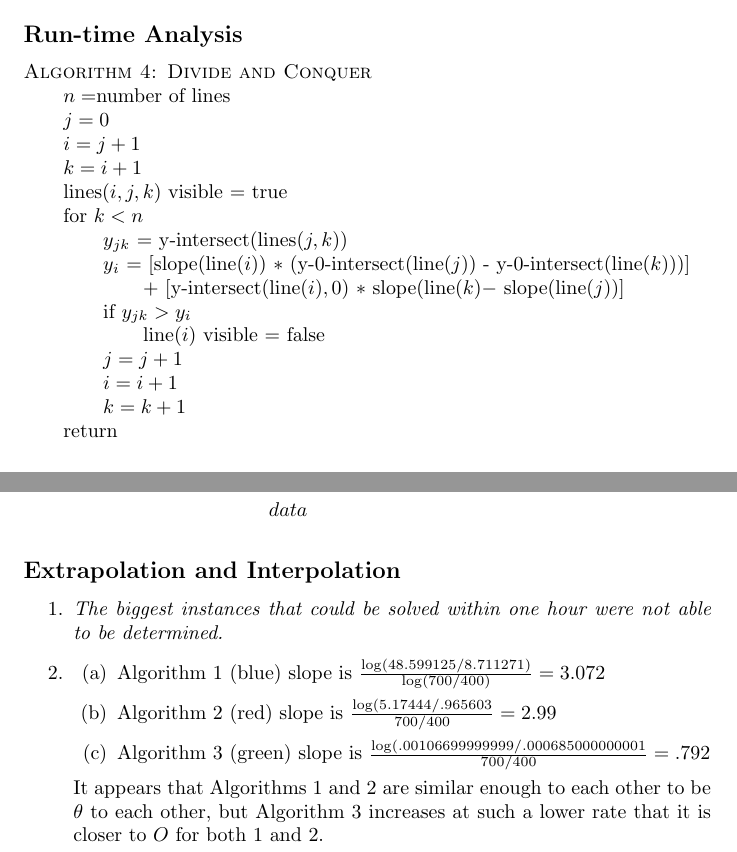
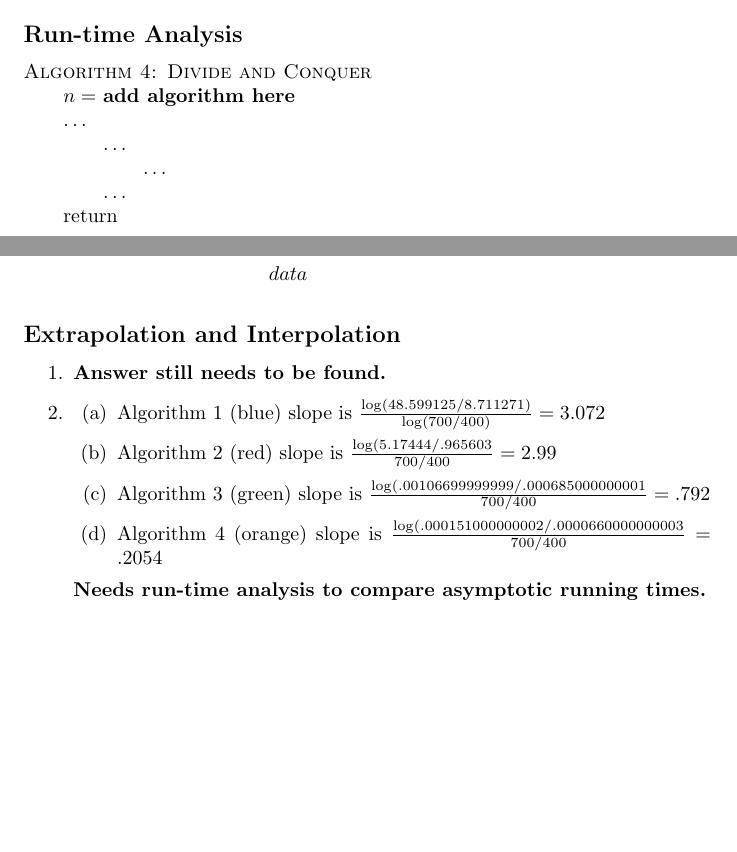
Before and after one commit to dean/cs325, a LaTeX document (proj2/Grp9_Proj2.tex): two parts of pages 2 and 3 of 3, joined at a grey line, cut so that both start at the same text, the shorter picture padded with empty space. Compiled offline with pdfLaTeX.

Commit message:
Added slope of Alg. 4 plot

```diff
--- a/proj2/Grp9_Proj2.tex
+++ b/proj2/Grp9_Proj2.tex
@@ -40,20 +40,11 @@ The alternating line comparisons between $Z$ and $Z'$ continue until there are e
 
 \begin{tabbing}
   {\sc Algorithm 4: Divide and Conquer}\\
-  \qquad \= $n = $number of lines \\
-  \> $j = 0$ \\
-  \> $i = j+1$\\
-  \> $k = i+1$\\
-  \> lines$(i,j,k)$ visible = true\\
-  \> for $k < n$\\
-  \> \qquad \= $y_{jk}$ = y-intersect(lines$(j,k)$)\\
-  \> \qquad \= $y_{i}$ = [slope(line$(i)$) $*$ (y-0-intersect(line$(j)$) - y-0-intersect(line$(k)$))]\\
-  \> \qquad \= \qquad \= $+$  [y-intersect(line$(i),0$) $*$ slope(line$(k) -$ slope(line$(j)$)]\\
-  \> \qquad \= if $y_{jk} > y_{i}$\\
-  \> \qquad \= \qquad \= line$(i)$ visible = false\\
-  \> \qquad \= $j = j+1$\\
-  \> \qquad \= $i = i+1$\\
-  \> \qquad \= $k = k+1$\\
+  \qquad \= $n = $ \textbf{add algorithm here} \\
+  \> $\ldots$ \\
+  \> \qquad \= \ldots\\
+  \> \qquad \= \qquad \= \ldots\\
+  \> \qquad \= \ldots\\
   \> return
 \end{tabbing}
 
@@ -107,13 +98,14 @@ The alternating line comparisons between $Z$ and $Z'$ continue until there are e
 \subsection*{Extrapolation and Interpolation}
 
 \begin{enumerate}
-\item \emph{The biggest instances that could be solved within one hour were not able to be determined.}
+\item \textbf{Answer still needs to be found.}
 \item \begin{enumerate}
 \item Algorithm 1 (blue) slope is $\frac{\log(48.599125/8.711271)}{\log(700/400)} = 3.072$
 \item Algorithm 2 (red) slope is $\frac{\log(5.17444/.965603}{700/400} = 2.99$
 \item Algorithm 3 (green) slope is $\frac{\log(.00106699999999/.000685000000001}{700/400} = .792$
+\item Algorithm 4 (orange) slope is $\frac{\log(.000151000000002/.0000660000000003}{700/400} = .2054$
 \end{enumerate}
-It appears that Algorithms 1 and 2 are similar enough to each other to be $\theta$ to each other, but Algorithm 3 increases at such a lower rate that it is closer to $O$ for both 1 and 2.
+\textbf{Needs run-time analysis to compare asymptotic running times.}
 \end{enumerate}
 
 \end{document}
```
